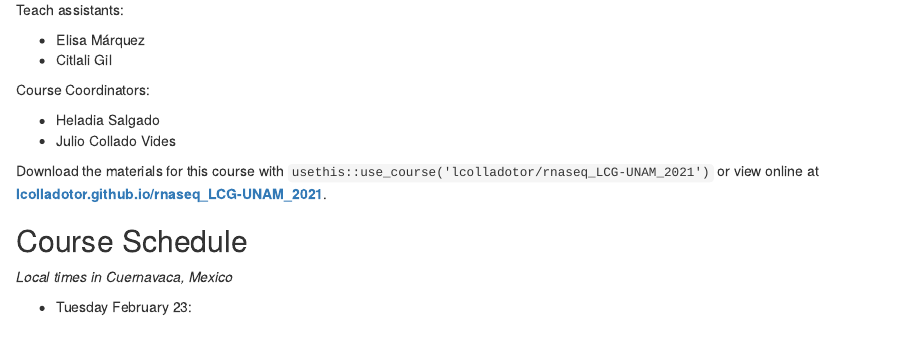
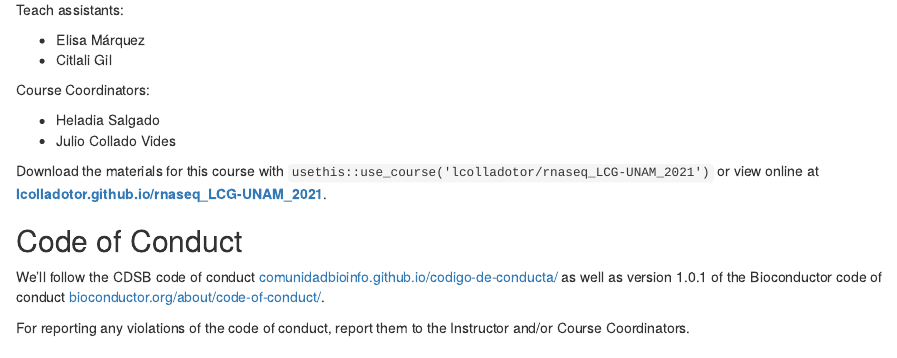
Before and after one commit to lcolladotor/rnaseq_LCG-UNAM_2021, an R Markdown document (index.Rmd): the page in a window 1100 px wide, from 270 px down. Rendered offline with R 4.5, knitr and Pandoc, with nearby package versions; drawn as R Markdown's standard HTML page in place of the format the file asks for; some code elsewhere in the file could not run offline.

Commit message:
Add code of conduct section

```diff
--- a/index.Rmd
+++ b/index.Rmd
@@ -34,6 +34,12 @@ Course Coordinators:
 * Julio Collado Vides
 
 Download the materials for this course with `usethis::use_course('lcolladotor/rnaseq_LCG-UNAM_2021')` or view online at [**lcolladotor.github.io/rnaseq_LCG-UNAM_2021**](http://lcolladotor.github.io/rnaseq_LCG-UNAM_2021).
+
+## Code of Conduct {-}
+
+We'll follow the CDSB code of conduct [comunidadbioinfo.github.io/codigo-de-conducta/](https://comunidadbioinfo.github.io/codigo-de-conducta/) as well as version 1.0.1 of the Bioconductor code of conduct [bioconductor.org/about/code-of-conduct/](http://bioconductor.org/about/code-of-conduct/).
+
+For reporting any violations of the code of conduct, report them to the Instructor and/or Course Coordinators.
 
 ## Course Schedule {-}
 
```
